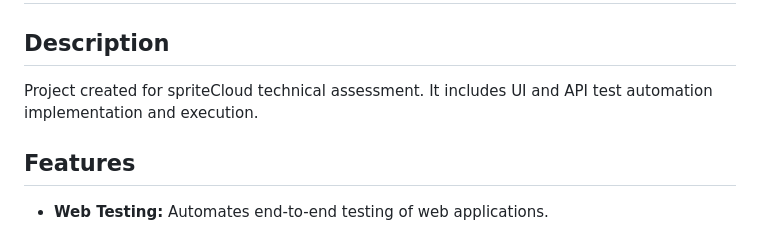
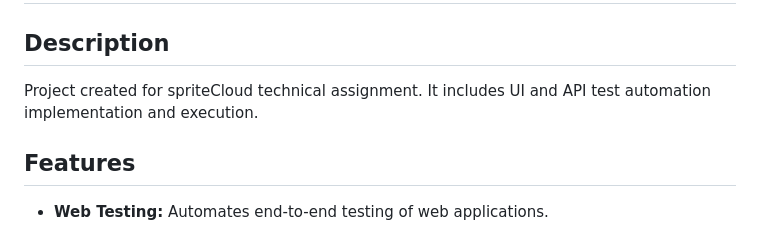
Before and after one commit to julianmancuello/spriteCloud-Assignment, a Markdown page: README.md, the part around the change. Rendered like a GitHub page.

```diff
--- a/README.md
+++ b/README.md
@@ -2,7 +2,7 @@
 
 ## Description
 
-Project created for spriteCloud technical assessment. It includes UI and API test automation implementation and execution.
+Project created for spriteCloud technical assignment. It includes UI and API test automation implementation and execution.
 
 ## Features
 
```
